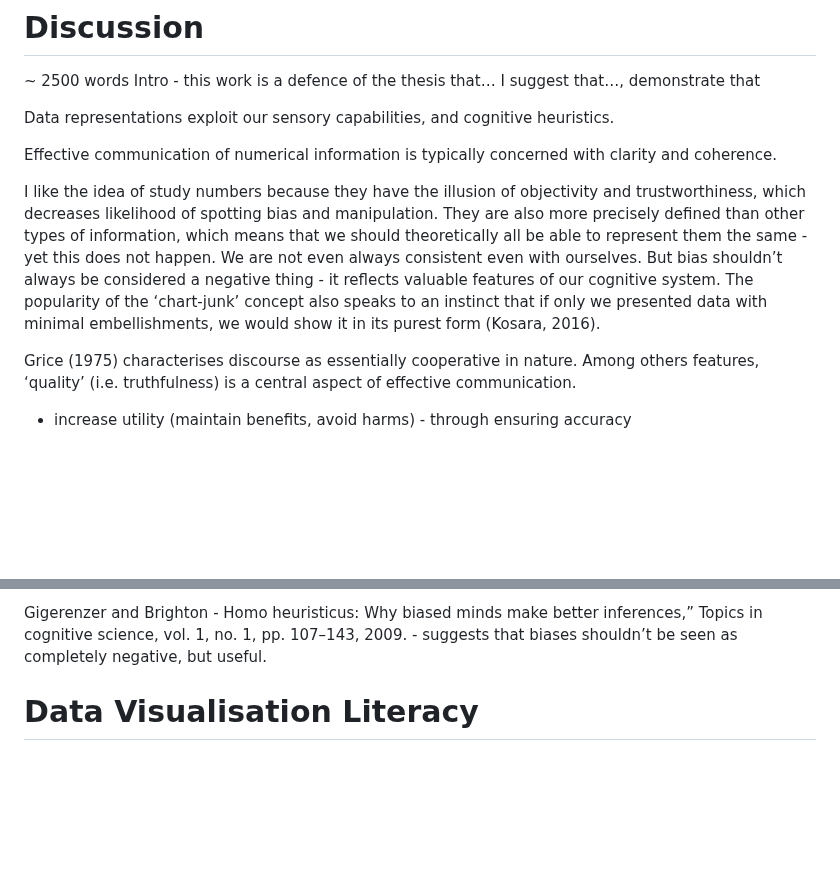
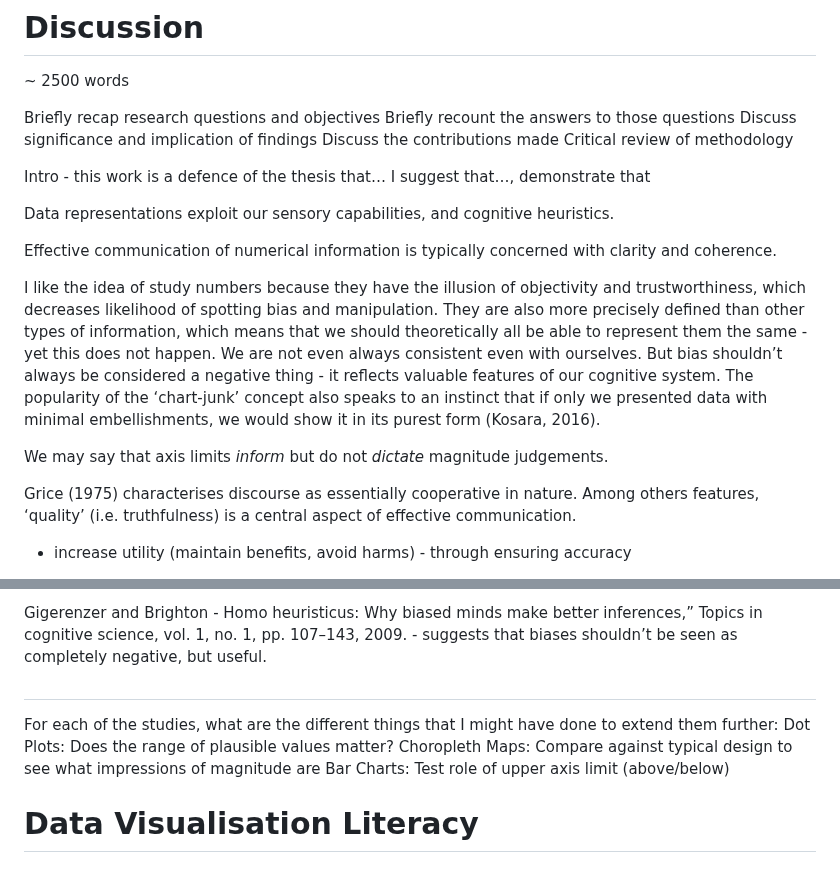
Before and after one commit to duncanbradley/thesis, a Markdown page: conclusion.md, 2 parts joined by grey strips. Drawn GitHub-style; blank space fills up the shorter version.

Commit message:
notes on recommended content

```diff
--- a/conclusion.md
+++ b/conclusion.md
@@ -1,6 +1,13 @@
 # Discussion
 
 ~ 2500 words
+
+Briefly recap research questions and objectives
+Briefly recount the answers to those questions
+Discuss significance and implication of findings
+Discuss the contributions made
+Critical review of methodology
+
 Intro - this work is a defence of the thesis that… I suggest that…, demonstrate that
 
 Data representations exploit our sensory capabilities, and cognitive heuristics.
@@ -9,6 +16,7 @@ Effective communication of numerical information is typically concerned with cla
 
 I like the idea of study numbers because they have the illusion of objectivity and trustworthiness, which decreases likelihood of spotting bias and manipulation. They are also more precisely defined than other types of information, which means that we should theoretically all be able to represent them the same - yet this does not happen. We are not even always  consistent even with ourselves. But bias shouldn’t always be considered a negative thing - it reflects valuable features of our cognitive system. The popularity of the ‘chart-junk’ concept also speaks to an instinct that if only we presented data with minimal embellishments, we would show it in its purest form (Kosara, 2016).
 
+We may say that axis limits *inform* but do not *dictate* magnitude judgements.
 
 Grice (1975) characterises discourse as essentially cooperative in nature. Among others features, ‘quality’ (i.e. truthfulness) is a central aspect of effective communication.
 
@@ -33,6 +41,14 @@ Markant’s findings are relevant here because they also illustrate how external
 
 Gigerenzer and Brighton - Homo heuristicus: Why biased minds make better inferences,” Topics in cognitive science, vol. 1, no. 1, pp. 107–143, 2009. - suggests that biases shouldn’t be seen as completely negative, but useful.
 
+#
+
+For each of the studies, what are the different things that I might have done to extend them further:
+Dot Plots: Does the range of plausible values matter?
+Choropleth Maps: Compare against typical design to see what impressions of magnitude are
+Bar Charts: Test role of upper axis limit (above/below)
+
+
 # Data Visualisation Literacy
 
 # Implications
```
